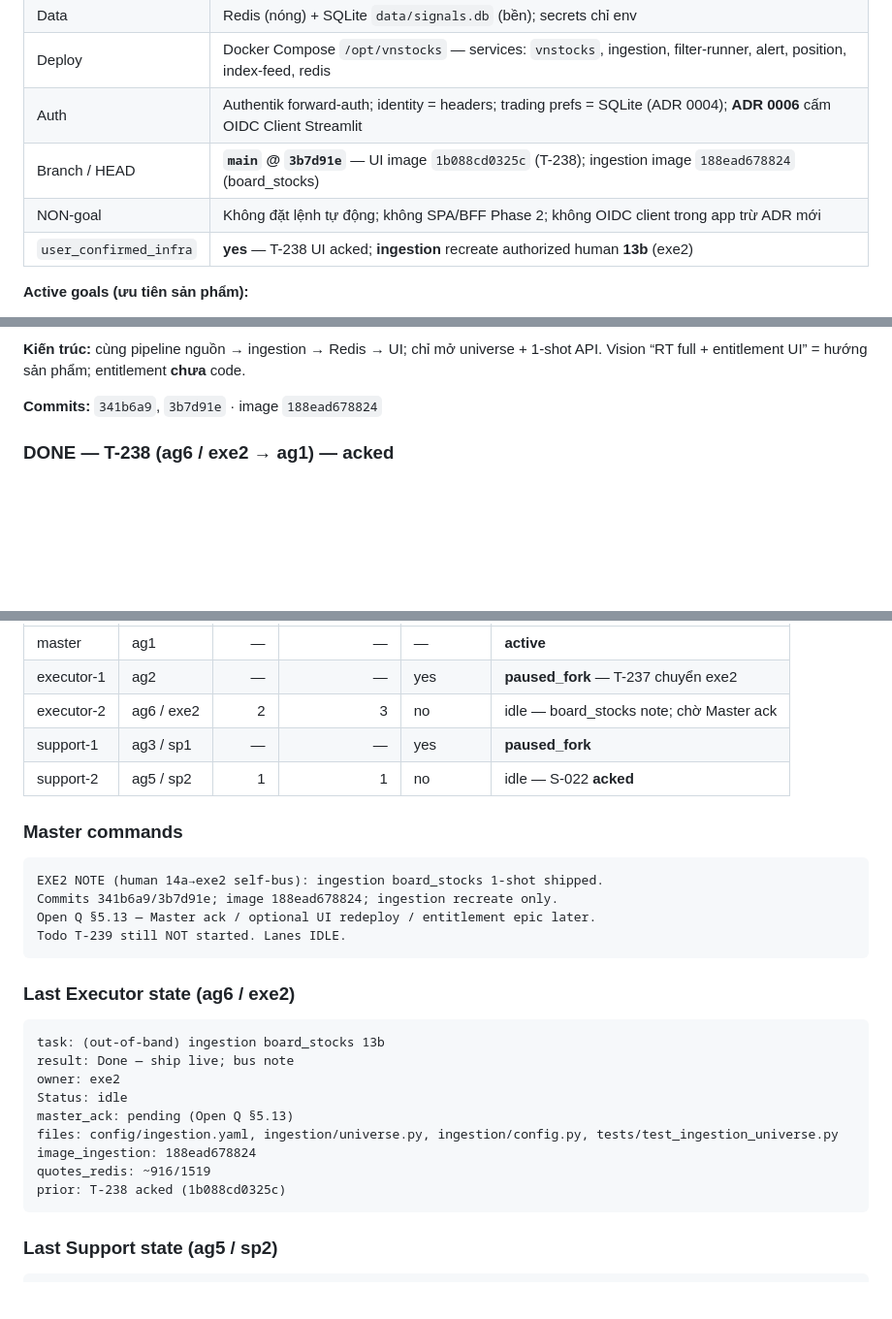
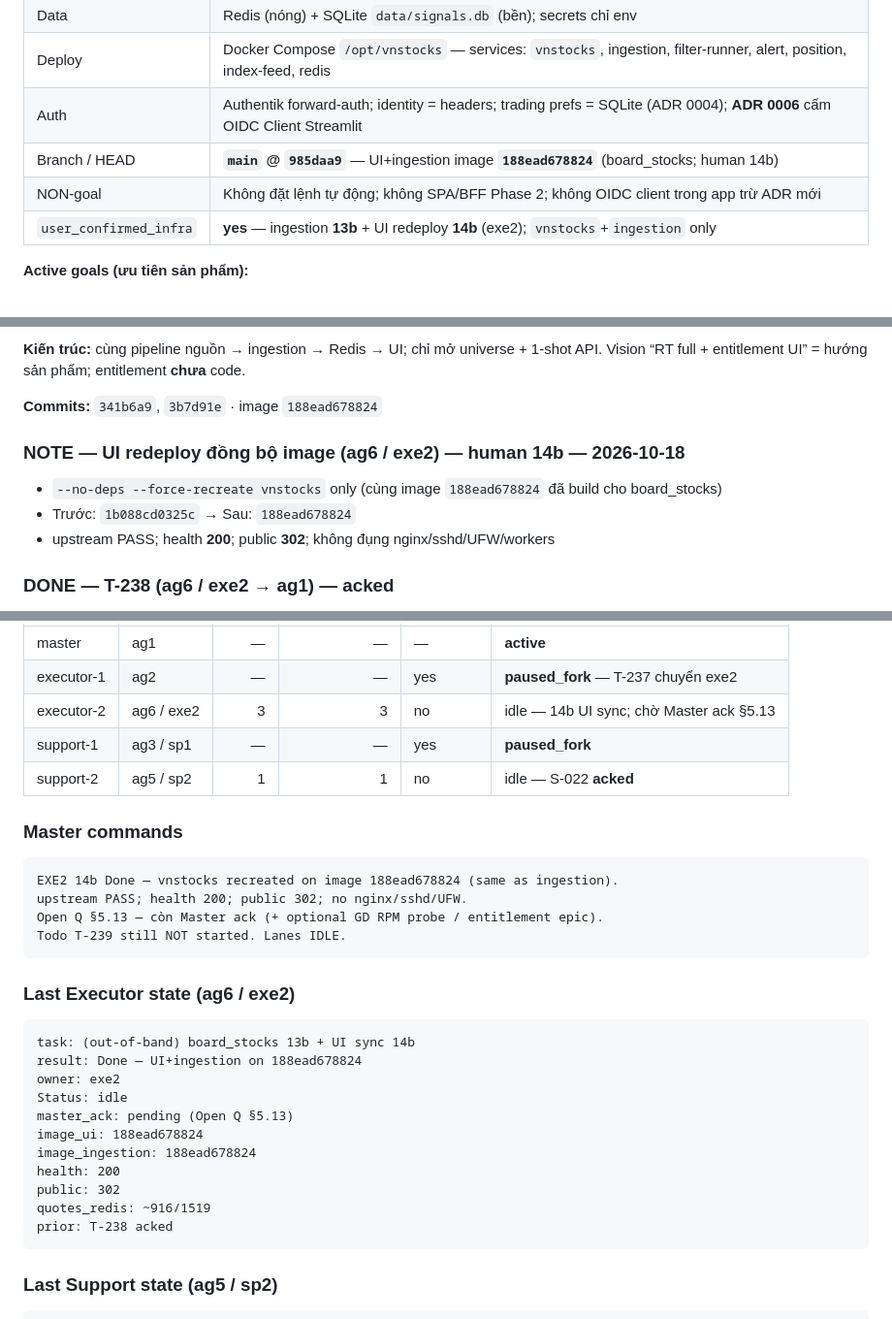
Before and after one commit to qhtran/atz-desk, a Markdown page: PROGRESS.md, 3 parts joined by grey strips. Shown at 97% size. GitHub-like rendering; blank space fills up the shorter version.

Commit message:
docs: 14b Done — vnstocks on image 188ead678824
Co-authored-by: Cursor <cursoragent@cursor.com>

````diff
--- a/PROGRESS.md
+++ b/PROGRESS.md
@@ -42,9 +42,9 @@
 | Data | Redis (nóng) + SQLite `data/signals.db` (bền); secrets chỉ env |
 | Deploy | Docker Compose `/opt/vnstocks` — services: `vnstocks`, ingestion, filter-runner, alert, position, index-feed, redis |
 | Auth | Authentik forward-auth; identity = headers; trading prefs = SQLite (ADR 0004); **ADR 0006** cấm OIDC Client Streamlit |
-| Branch / HEAD | **`main` @ `3b7d91e`** — UI image `1b088cd0325c` (T-238); ingestion image `188ead678824` (board_stocks) |
+| Branch / HEAD | **`main` @ `985daa9`** — UI+ingestion image **`188ead678824`** (board_stocks; human 14b) |
 | NON-goal | Không đặt lệnh tự động; không SPA/BFF Phase 2; không OIDC client trong app trừ ADR mới |
-| `user_confirmed_infra` | **yes** — T-238 UI acked; **ingestion** recreate authorized human **13b** (exe2) |
+| `user_confirmed_infra` | **yes** — ingestion **13b** + UI redeploy **14b** (exe2); `vnstocks`+`ingestion` only |
 
 **Active goals (ưu tiên sản phẩm):**
 1. Giữ pipeline near-realtime ổn định + UI bảng thống nhất (`realtime` / `analytical` / `compact`).
@@ -229,6 +229,12 @@ Status ∈ `Todo` | `Doing` | `Done` | `Blocked`.
 **Kiến trúc:** cùng pipeline nguồn → ingestion → Redis → UI; chỉ mở universe + 1-shot API. Vision “RT full + entitlement UI” = hướng sản phẩm; entitlement **chưa** code.
 
 **Commits:** `341b6a9`, `3b7d91e` · image `188ead678824`
+
+### NOTE — UI redeploy đồng bộ image (ag6 / exe2) — human **14b** — 2026-10-18
+
+- `--no-deps --force-recreate vnstocks` only (cùng image `188ead678824` đã build cho board_stocks)
+- Trước: `1b088cd0325c` → Sau: `188ead678824`
+- upstream PASS; health **200**; public **302**; không đụng nginx/sshd/UFW/workers
 
 ### DONE — T-238 (ag6 / exe2 → ag1) — **acked**
 
@@ -411,31 +417,33 @@ Sau đó: session cũ `Status=paused_fork`; **giữ đúng một** task `Doing`
 |-----|-------|------:|----------------:|----------|--------|
 | master | ag1 | — | — | — | **active** |
 | executor-1 | ag2 | — | — | yes | **paused_fork** — T-237 chuyển exe2 |
-| executor-2 | ag6 / exe2 | 2 | 3 | no | idle — board_stocks note; chờ Master ack |
+| executor-2 | ag6 / exe2 | 3 | 3 | no | idle — 14b UI sync; chờ Master ack §5.13 |
 | support-1 | ag3 / sp1 | — | — | yes | **paused_fork** |
 | support-2 | ag5 / sp2 | 1 | 1 | no | idle — S-022 **acked** |
 
 ### Master commands
 
 ```text
-EXE2 NOTE (human 14a→exe2 self-bus): ingestion board_stocks 1-shot shipped.
-Commits 341b6a9/3b7d91e; image 188ead678824; ingestion recreate only.
-Open Q §5.13 — Master ack / optional UI redeploy / entitlement epic later.
+EXE2 14b Done — vnstocks recreated on image 188ead678824 (same as ingestion).
+upstream PASS; health 200; public 302; no nginx/sshd/UFW.
+Open Q §5.13 — còn Master ack (+ optional GD RPM probe / entitlement epic).
 Todo T-239 still NOT started. Lanes IDLE.
 ```
 
 ### Last Executor state (ag6 / exe2)
 
 ```
-task: (out-of-band) ingestion board_stocks 13b
-result: Done — ship live; bus note
+task: (out-of-band) board_stocks 13b + UI sync 14b
+result: Done — UI+ingestion on 188ead678824
 owner: exe2
 Status: idle
 master_ack: pending (Open Q §5.13)
-files: config/ingestion.yaml, ingestion/universe.py, ingestion/config.py, tests/test_ingestion_universe.py
+image_ui: 188ead678824
 image_ingestion: 188ead678824
+health: 200
+public: 302
 quotes_redis: ~916/1519
-prior: T-238 acked (1b088cd0325c)
+prior: T-238 acked
 ```
 
 ### Last Support state (ag5 / sp2)
````
Also changed, not shown: other parts of PROGRESS.md (+3 -2 lines).
